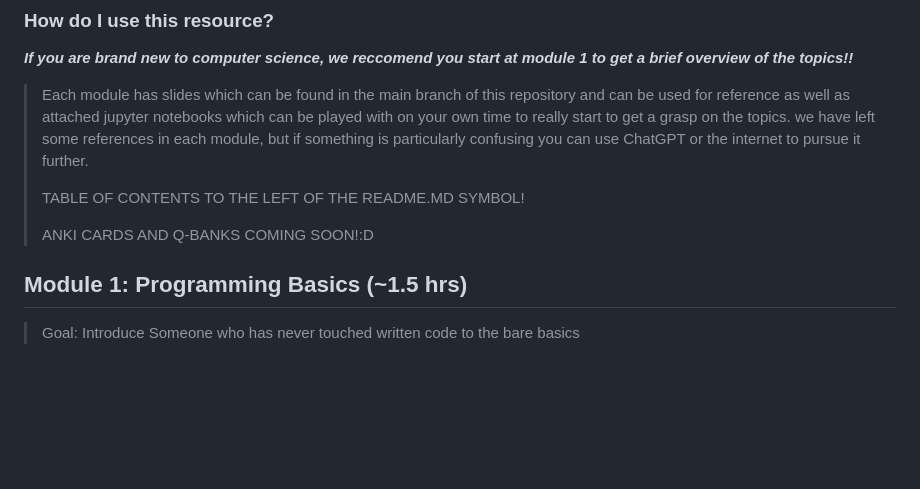
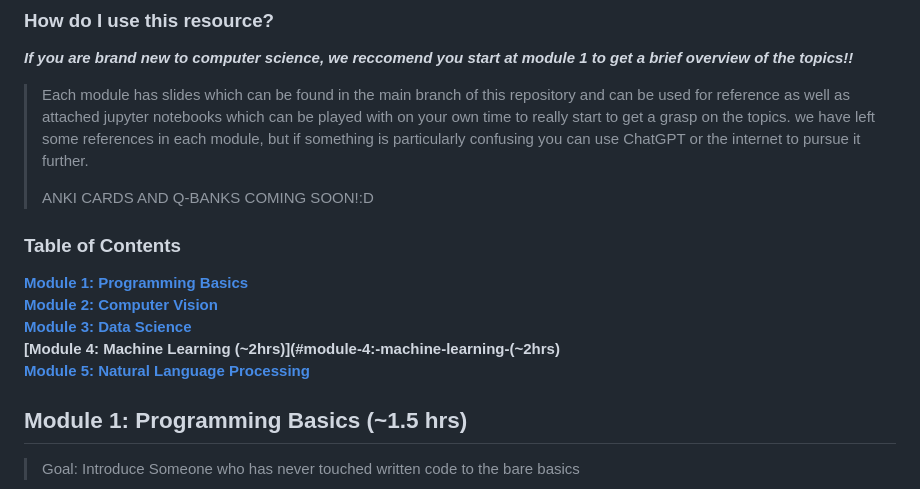
Before and after one commit to monkeygobah/code_grand_rounds, a Markdown page: README.md, the part around the change. GitHub-like rendering; blank space fills up the shorter version.

```diff
--- a/README.md
+++ b/README.md
@@ -10,9 +10,15 @@
 
 > Each module has slides which can be found in the main branch of this repository and can be used for reference as well as attached jupyter notebooks which can be played with on your own time to really start to get a grasp on the topics. we have left some references in each module, but if something is particularly confusing you can use ChatGPT or the internet to pursue it further.
 >
-> TABLE OF CONTENTS TO THE LEFT OF THE README.MD SYMBOL!
->
 > ANKI CARDS AND Q-BANKS COMING SOON!:D
+
+### Table of Contents
+**[Module 1: Programming Basics](#module-1:-programming-basics)**<br>
+**[Module 2: Computer Vision](#module-2:-computer-vision)**<br>
+**[Module 3: Data Science](#module-3:-data-science)**<br>
+**[Module 4: Machine Learning (~2hrs)](#module-4:-machine-learning-(~2hrs)**<br>
+**[Module 5: Natural Language Processing](#module-5:-natural-language-processing)**<br>
+
 
 
 ## Module 1: Programming Basics (~1.5 hrs)
```
